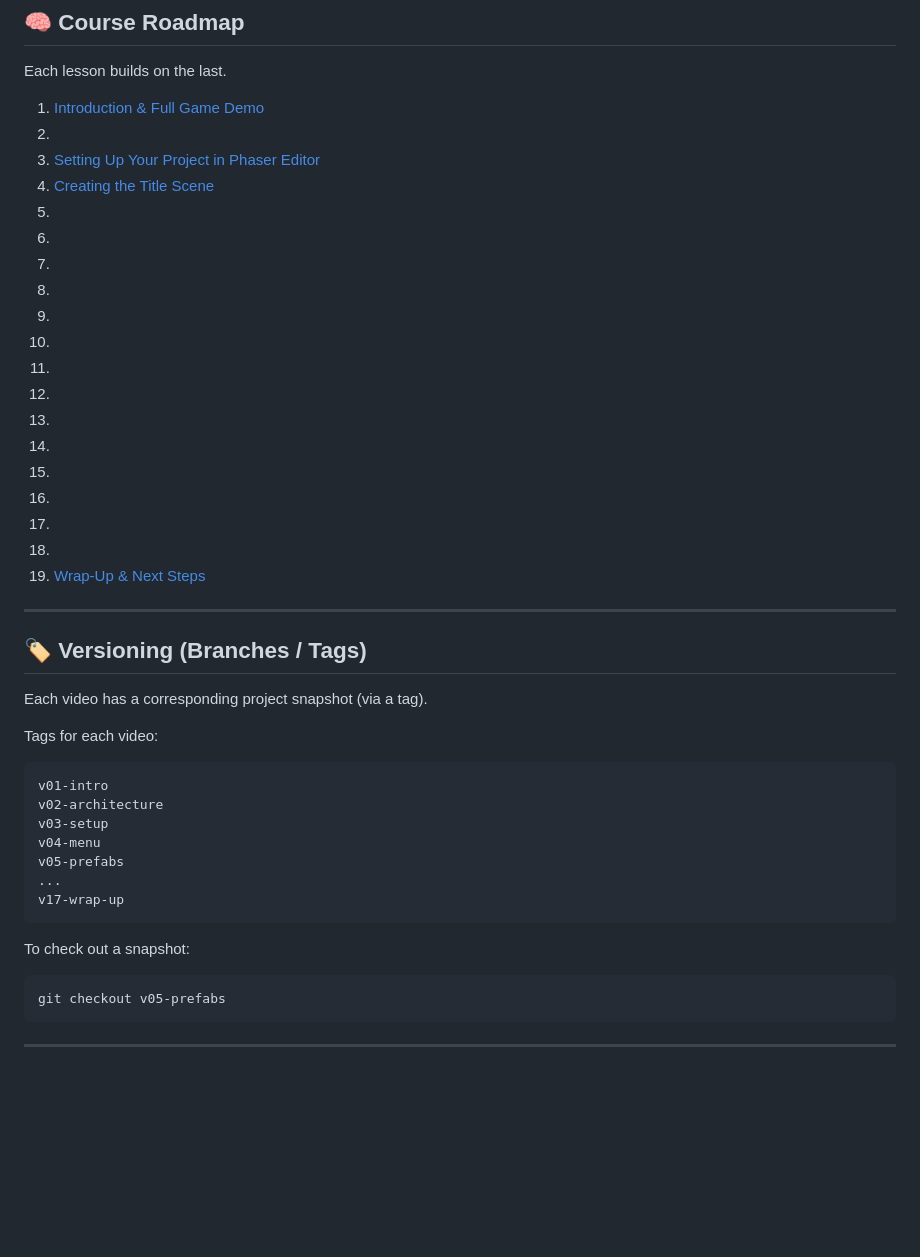
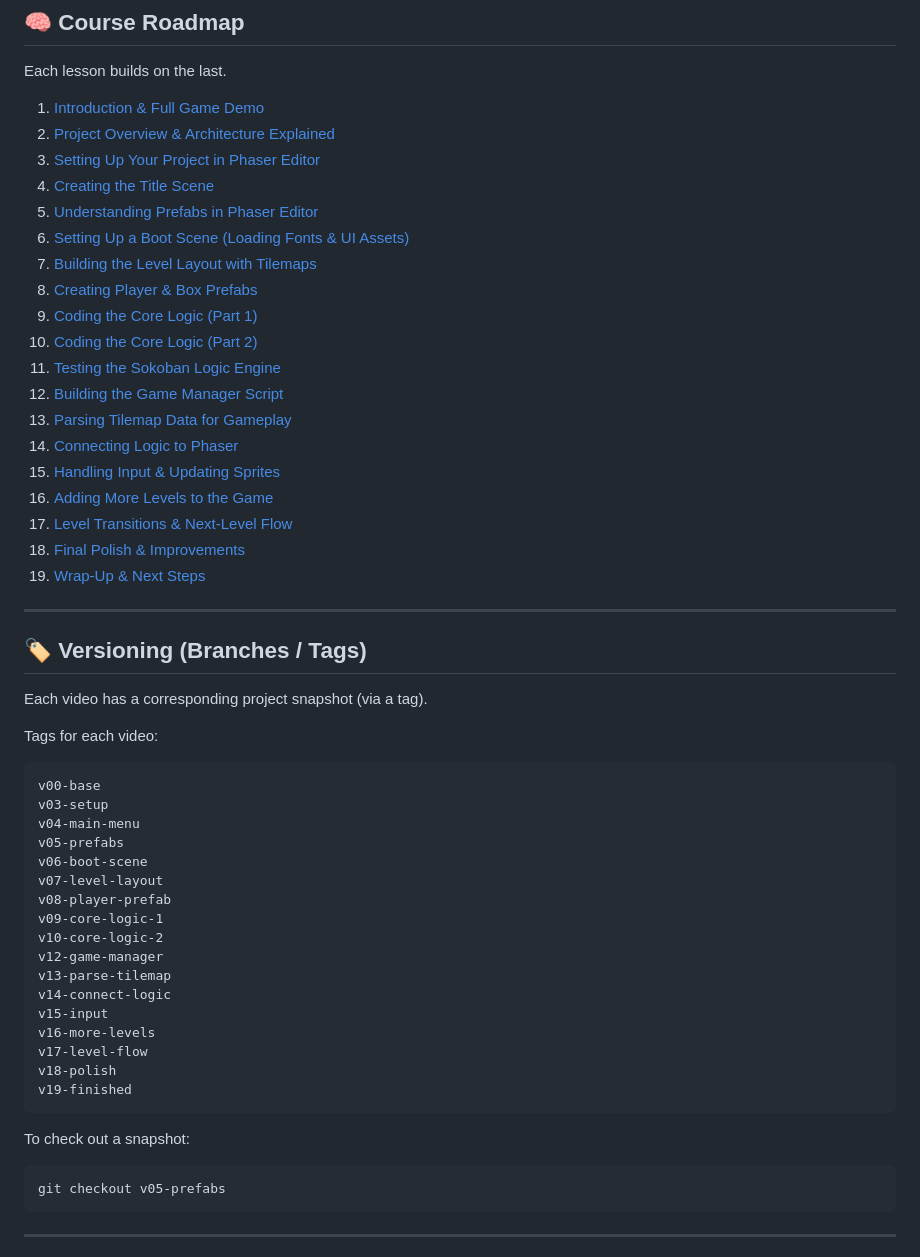
Before and after one commit to devshareacademy/phaser-editor-sokoban-course, a Markdown page: README.md, the part around the change printed below. Rendered like a GitHub page; blank space fills up the shorter version.

````diff
--- a/README.md
+++ b/README.md
@@ -84,23 +84,23 @@ You should see the title screen and be able to start Level 1.
 Each lesson builds on the last.
 
 1. <a href="https://youtu.be/K2oj1JEI8qQ" target="_blank">Introduction & Full Game Demo</a>
-2. <a href="" target="_blank"></a>
+2. <a href="https://youtu.be/k7j_gMQKuNU" target="_blank">Project Overview & Architecture Explained</a>
 3. <a href="https://youtu.be/dHXSqUVsL6I" target="_blank">Setting Up Your Project in Phaser Editor</a>
 4. <a href="https://youtu.be/1kSG1eRjOmg" target="_blank">Creating the Title Scene</a>
-5. <a href="" target="_blank"></a>
-6. <a href="" target="_blank"></a>
-7. <a href="" target="_blank"></a>
-8. <a href="" target="_blank"></a>
-9. <a href="" target="_blank"></a>
-10. <a href="" target="_blank"></a>
-11. <a href="" target="_blank"></a>
-12. <a href="" target="_blank"></a>
-13. <a href="" target="_blank"></a>
-14. <a href="" target="_blank"></a>
-15. <a href="" target="_blank"></a>
-16. <a href="" target="_blank"></a>
-17. <a href="" target="_blank"></a>
-18. <a href="" target="_blank"></a>
+5. <a href="https://youtu.be/02nckm7XrKw" target="_blank">Understanding Prefabs in Phaser Editor</a>
+6. <a href="https://youtu.be/qZ6HZpx3cMc" target="_blank">Setting Up a Boot Scene (Loading Fonts & UI Assets)</a>
+7. <a href="https://youtu.be/4dyEsOezsuk" target="_blank">Building the Level Layout with Tilemaps</a>
+8. <a href="https://youtu.be/vZdQUmqE9zM" target="_blank">Creating Player & Box Prefabs</a>
+9. <a href="https://youtu.be/JDXBQk1bfVE" target="_blank">Coding the Core Logic (Part 1)</a>
+10. <a href="https://youtu.be/GgJUZhsvmsI" target="_blank">Coding the Core Logic (Part 2)</a>
+11. <a href="https://youtu.be/LrTWUDF_Gx4" target="_blank">Testing the Sokoban Logic Engine</a>
+12. <a href="https://youtu.be/9kgGhp153gc" target="_blank">Building the Game Manager Script</a>
+13. <a href="https://youtu.be/lrTxb29NDaY" target="_blank">Parsing Tilemap Data for Gameplay</a>
+14. <a href="https://youtu.be/2VCqyq6i6Vs" target="_blank">Connecting Logic to Phaser</a>
+15. <a href="https://youtu.be/VSEOO_JAP3o" target="_blank">Handling Input & Updating Sprites</a>
+16. <a href="https://youtu.be/mMu3TjdT_lI" target="_blank">Adding More Levels to the Game</a>
+17. <a href="https://youtu.be/o_2l8njxXAk" target="_blank">Level Transitions & Next-Level Flow</a>
+18. <a href="https://youtu.be/2o680jF0a5M" target="_blank">Final Polish & Improvements</a>
 19. <a href="https://youtu.be/v_3f2AgA3sY" target="_blank">Wrap-Up & Next Steps</a>
 
 ---
@@ -112,18 +112,28 @@ Each video has a corresponding project snapshot (via a tag).
 Tags for each video:
 
 ```
-v01-intro
-v02-architecture
+v00-base
 v03-setup
-v04-menu
+v04-main-menu
 v05-prefabs
-...
-v17-wrap-up
+v06-boot-scene
+v07-level-layout
+v08-player-prefab
+v09-core-logic-1
+v10-core-logic-2
+v12-game-manager
+v13-parse-tilemap
+v14-connect-logic
+v15-input
+v16-more-levels
+v17-level-flow
+v18-polish
+v19-finished
 ```
 
 To check out a snapshot:
 
-```
+```bash
 git checkout v05-prefabs
 ```
 
````
Also changed, not shown: other parts of README.md (+8 -2 lines), docs/demo1.gif (added), docs/demo2.gif (added), docs/screenshot1.png (added), docs/screenshot2.png (added), docs/screenshot3.png (added), docs/screenshot4.png (added).
